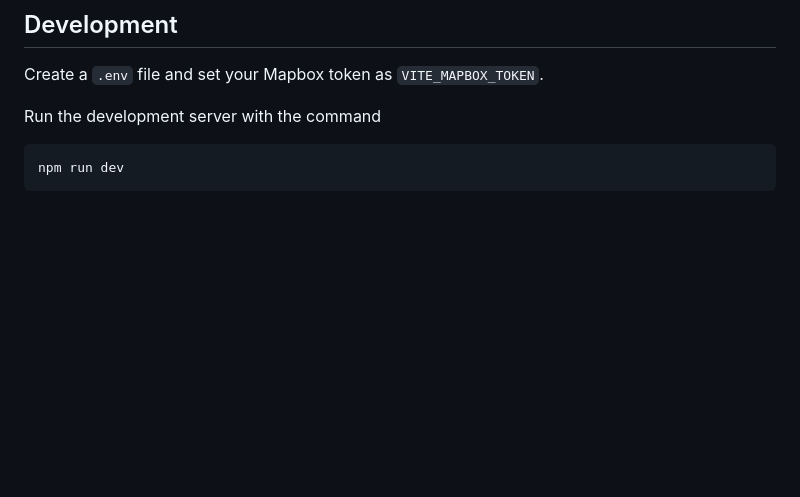
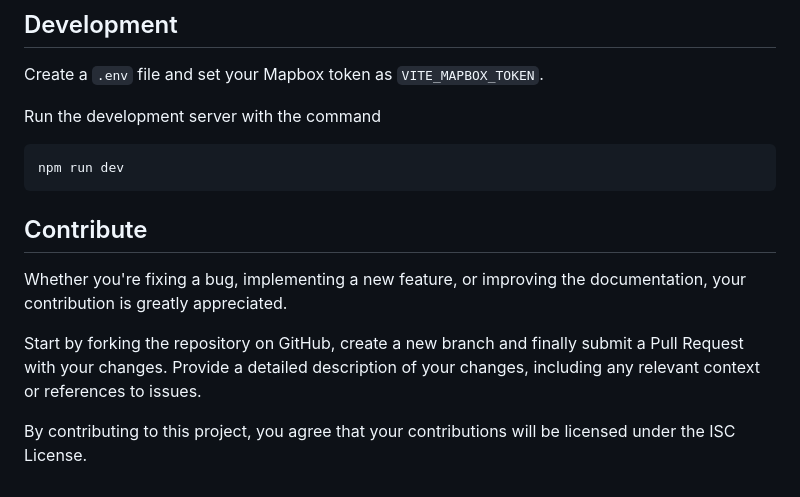
Before and after one commit to markusand/mapboxgl-legend, a Markdown page: README.md, the part around the change. Drawn GitHub-style; blank space fills up the shorter version.

Commit message:
docs: Add contribution guidelines

````diff
--- a/README.md
+++ b/README.md
@@ -160,3 +160,11 @@ Run the development server with the command
 ```bash
 npm run dev
 ```
+
+## Contribute
+
+Whether you're fixing a bug, implementing a new feature, or improving the documentation, your contribution is greatly appreciated.
+
+Start by forking the repository on GitHub, create a new branch and finally submit a Pull Request with your changes. Provide a detailed description of your changes, including any relevant context or references to issues.
+
+By contributing to this project, you agree that your contributions will be licensed under the ISC License.
````
